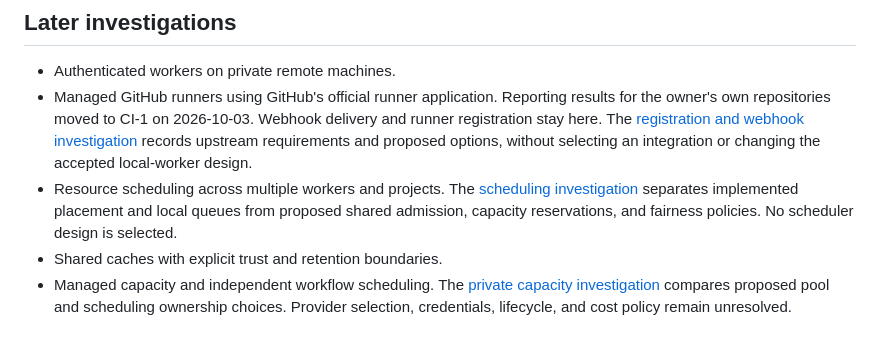
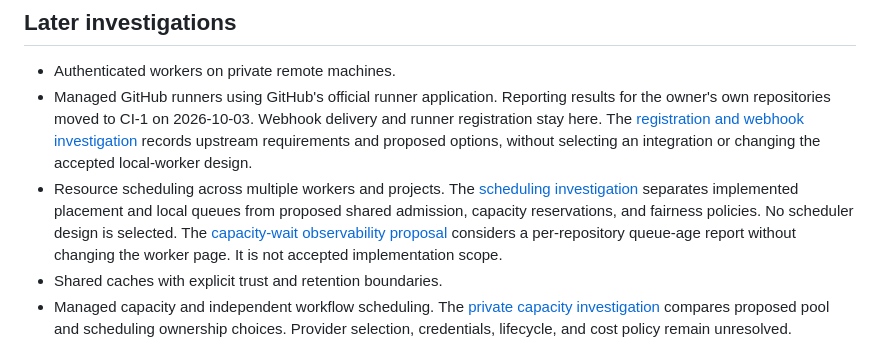
Before and after one commit to moonbase2090/rookrunner, a Markdown page: docs/roadmap.md, the part around the change. Rendered like a GitHub page.

Commit message:
Propose capacity wait observation

```diff
--- a/docs/roadmap.md
+++ b/docs/roadmap.md
@@ -166,6 +166,9 @@ Public publishing is a separate step after the preview artifact is reviewable.
   The [scheduling investigation](research/resource-scheduling.md) separates
   implemented placement and local queues from proposed shared admission,
   capacity reservations, and fairness policies. No scheduler design is selected.
+  The [capacity-wait observability proposal](research/capacity-wait-observability.md)
+  considers a per-repository queue-age report without changing the worker page.
+  It is not accepted implementation scope.
 - Shared caches with explicit trust and retention boundaries.
 - Managed capacity and independent workflow scheduling.
   The [private capacity investigation](research/managed-capacity.md) compares
```
Also changed, not shown: docs/research/capacity-wait-observability.md (added, +85 -0 lines).
